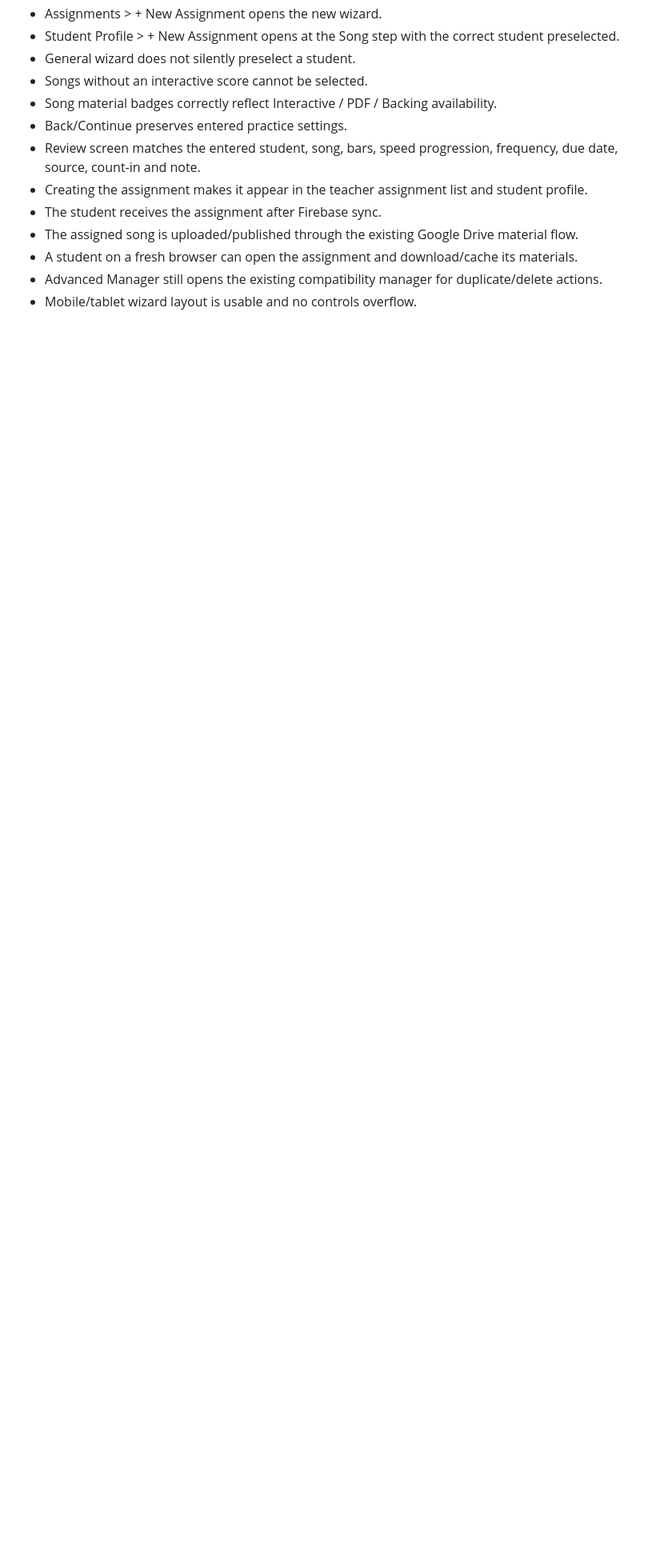
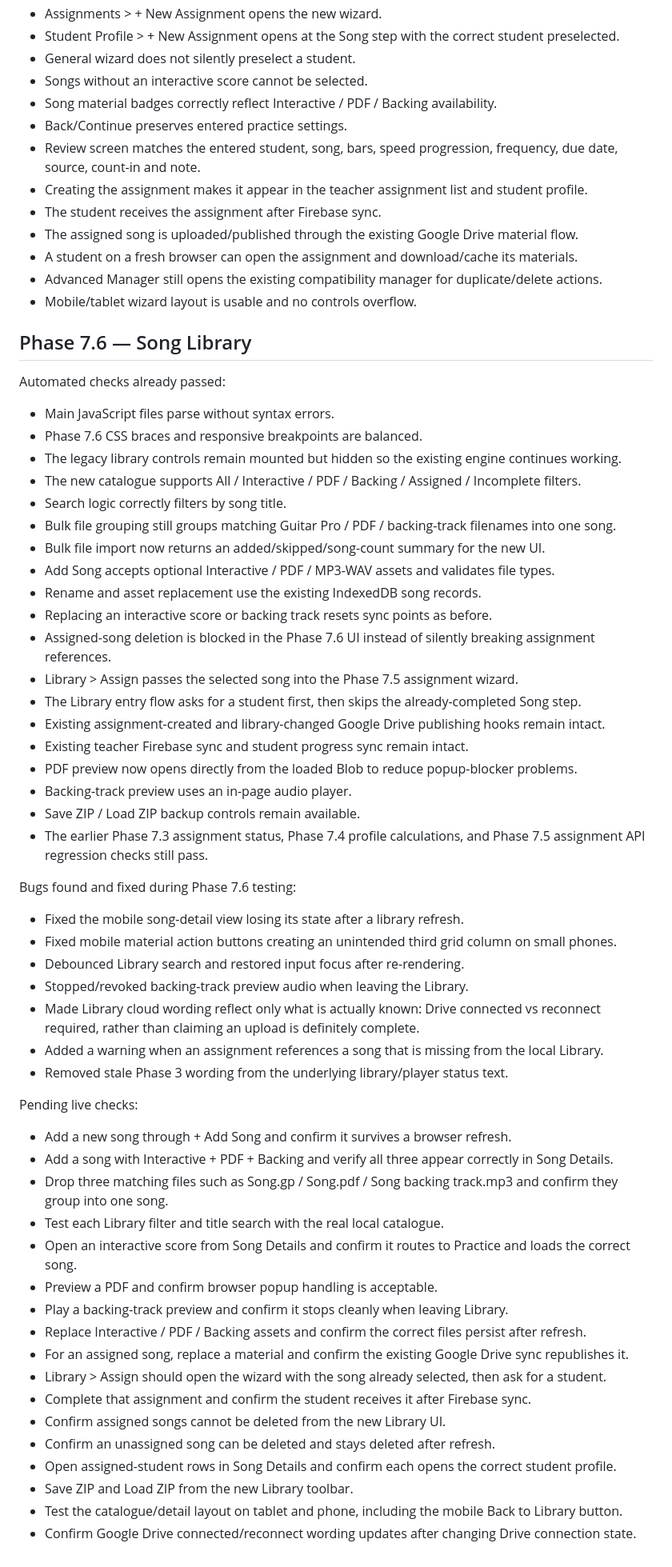
Before and after one commit to derektyc/musictrainerpro, a Markdown page: PHASE7_TESTING.md, the part around the change. Shown at 80% size. Drawn GitHub-style; blank space fills up the shorter version.

Commit message:
Record Phase 7.6 automated and pending live tests

```diff
--- a/PHASE7_TESTING.md
+++ b/PHASE7_TESTING.md
@@ -71,3 +71,55 @@ Pending live checks after deployment:
 - A student on a fresh browser can open the assignment and download/cache its materials.
 - Advanced Manager still opens the existing compatibility manager for duplicate/delete actions.
 - Mobile/tablet wizard layout is usable and no controls overflow.
+
+
+## Phase 7.6 — Song Library
+
+Automated checks already passed:
+- Main JavaScript files parse without syntax errors.
+- Phase 7.6 CSS braces and responsive breakpoints are balanced.
+- The legacy library controls remain mounted but hidden so the existing engine continues working.
+- The new catalogue supports All / Interactive / PDF / Backing / Assigned / Incomplete filters.
+- Search logic correctly filters by song title.
+- Bulk file grouping still groups matching Guitar Pro / PDF / backing-track filenames into one song.
+- Bulk file import now returns an added/skipped/song-count summary for the new UI.
+- Add Song accepts optional Interactive / PDF / MP3-WAV assets and validates file types.
+- Rename and asset replacement use the existing IndexedDB song records.
+- Replacing an interactive score or backing track resets sync points as before.
+- Assigned-song deletion is blocked in the Phase 7.6 UI instead of silently breaking assignment references.
+- Library > Assign passes the selected song into the Phase 7.5 assignment wizard.
+- The Library entry flow asks for a student first, then skips the already-completed Song step.
+- Existing assignment-created and library-changed Google Drive publishing hooks remain intact.
+- Existing teacher Firebase sync and student progress sync remain intact.
+- PDF preview now opens directly from the loaded Blob to reduce popup-blocker problems.
+- Backing-track preview uses an in-page audio player.
+- Save ZIP / Load ZIP backup controls remain available.
+- The earlier Phase 7.3 assignment status, Phase 7.4 profile calculations, and Phase 7.5 assignment API regression checks still pass.
+
+Bugs found and fixed during Phase 7.6 testing:
+- Fixed the mobile song-detail view losing its state after a library refresh.
+- Fixed mobile material action buttons creating an unintended third grid column on small phones.
+- Debounced Library search and restored input focus after re-rendering.
+- Stopped/revoked backing-track preview audio when leaving the Library.
+- Made Library cloud wording reflect only what is actually known: Drive connected vs reconnect required, rather than claiming an upload is definitely complete.
+- Added a warning when an assignment references a song that is missing from the local Library.
+- Removed stale Phase 3 wording from the underlying library/player status text.
+
+Pending live checks:
+- Add a new song through + Add Song and confirm it survives a browser refresh.
+- Add a song with Interactive + PDF + Backing and verify all three appear correctly in Song Details.
+- Drop three matching files such as Song.gp / Song.pdf / Song backing track.mp3 and confirm they group into one song.
+- Test each Library filter and title search with the real local catalogue.
+- Open an interactive score from Song Details and confirm it routes to Practice and loads the correct song.
+- Preview a PDF and confirm browser popup handling is acceptable.
+- Play a backing-track preview and confirm it stops cleanly when leaving Library.
+- Replace Interactive / PDF / Backing assets and confirm the correct files persist after refresh.
+- For an assigned song, replace a material and confirm the existing Google Drive sync republishes it.
+- Library > Assign should open the wizard with the song already selected, then ask for a student.
+- Complete that assignment and confirm the student receives it after Firebase sync.
+- Confirm assigned songs cannot be deleted from the new Library UI.
+- Confirm an unassigned song can be deleted and stays deleted after refresh.
+- Open assigned-student rows in Song Details and confirm each opens the correct student profile.
+- Save ZIP and Load ZIP from the new Library toolbar.
+- Test the catalogue/detail layout on tablet and phone, including the mobile Back to Library button.
+- Confirm Google Drive connected/reconnect wording updates after changing Drive connection state.
```
